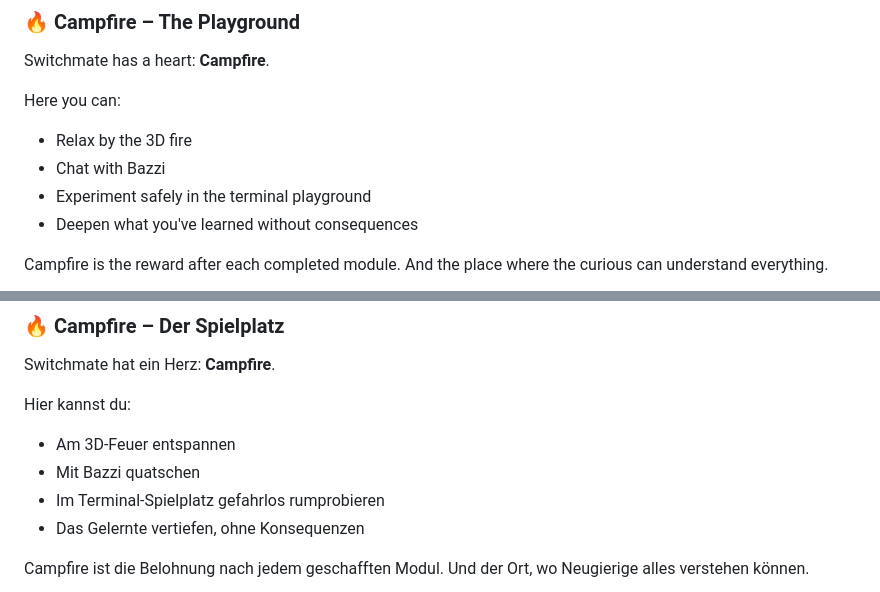
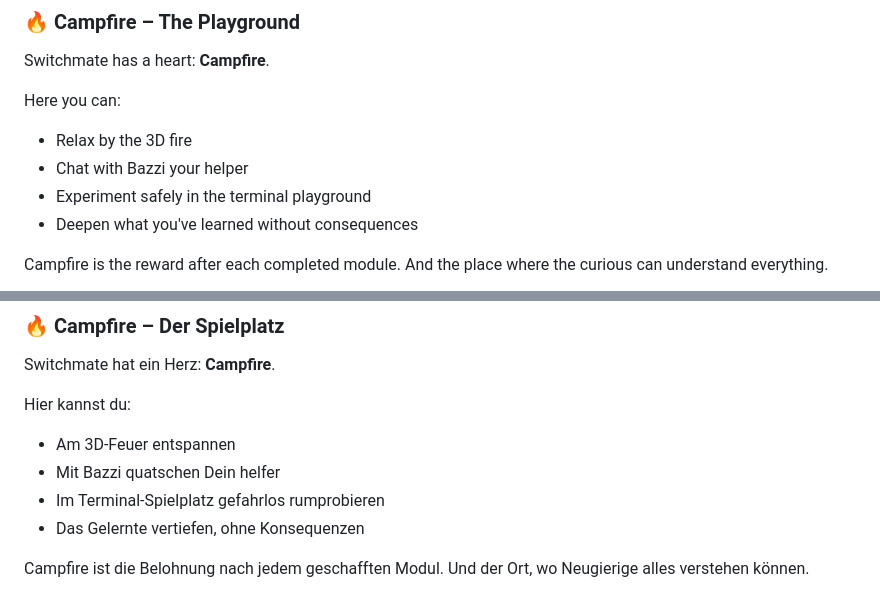
Before and after one commit to Smokemic/SwitchMate, a Markdown page: README.md, 2 parts joined by grey strips. Drawn GitHub-style.

```diff
--- a/README.md
+++ b/README.md
@@ -57,7 +57,7 @@ Switchmate has a heart: **Campfire**.
 
 Here you can:
 - Relax by the 3D fire
-- Chat with Bazzi
+- Chat with Bazzi your helper
 - Experiment safely in the terminal playground
 - Deepen what you've learned without consequences
 
@@ -125,7 +125,7 @@ Switchmate hat ein Herz: **Campfire**.
 
 Hier kannst du:
 - Am 3D-Feuer entspannen
-- Mit Bazzi quatschen
+- Mit Bazzi quatschen Dein helfer
 - Im Terminal-Spielplatz gefahrlos rumprobieren
 - Das Gelernte vertiefen, ohne Konsequenzen
 
```
